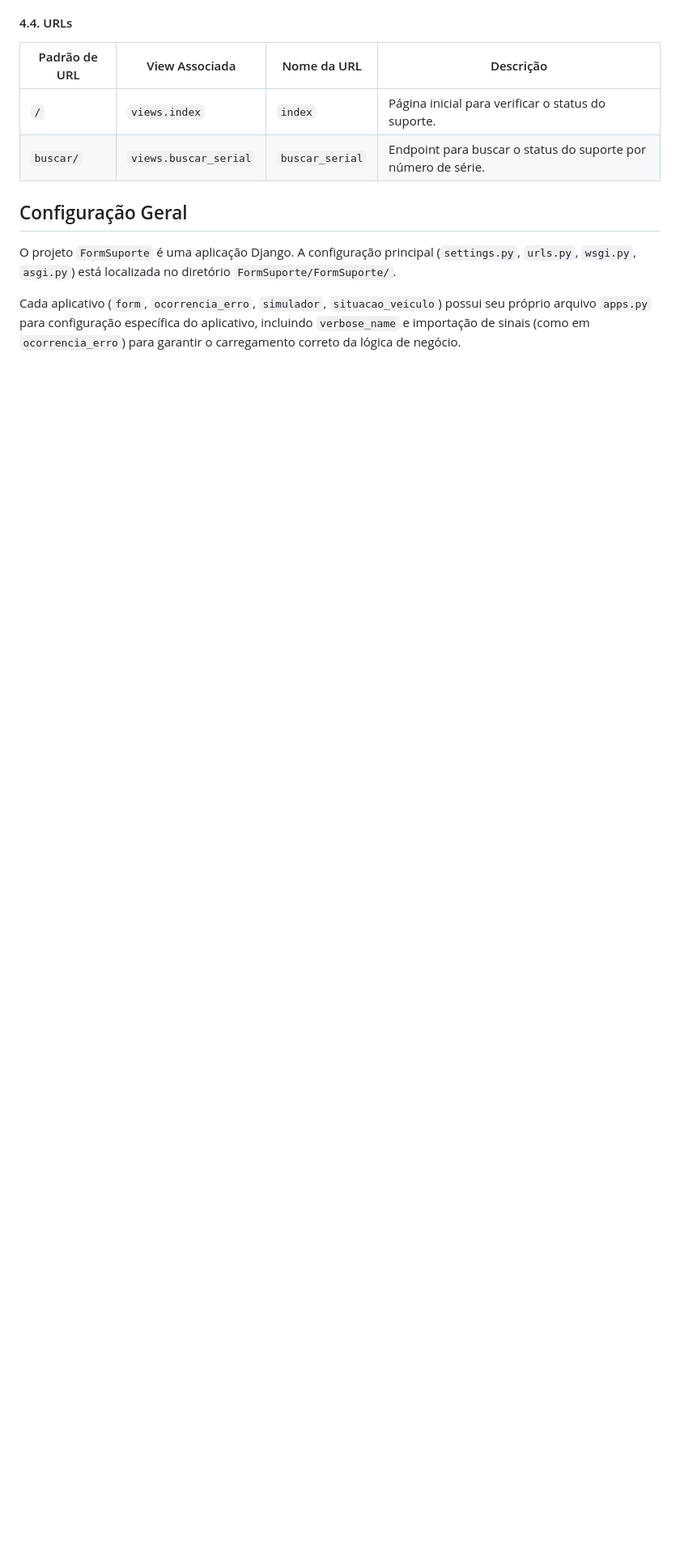
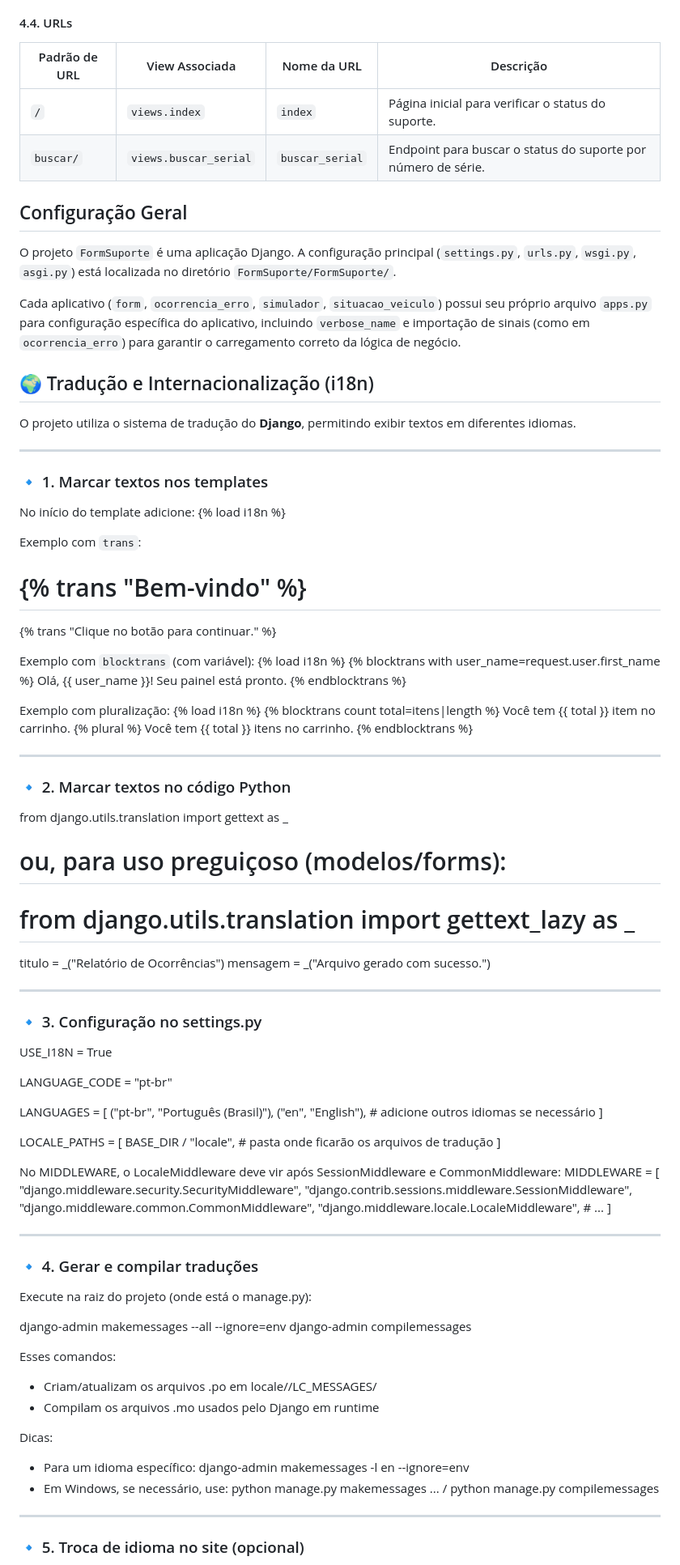
Before and after one commit to EAATA-Brasil/FormSuporte, a Markdown page: README.md, the part around the change printed below. Shown: that part at 81% size. Rendered like a GitHub page; blank space fills up the shorter version.

Commit message:
doc internacionalização

```diff
--- a/README.md
+++ b/README.md
@@ -198,3 +198,91 @@ O projeto `FormSuporte` é uma aplicação Django. A configuração principal (`
 
 Cada aplicativo (`form`, `ocorrencia_erro`, `simulador`, `situacao_veiculo`) possui seu próprio arquivo `apps.py` para configuração específica do aplicativo, incluindo `verbose_name` e importação de sinais (como em `ocorrencia_erro`) para garantir o carregamento correto da lógica de negócio.
 
+## 🌍 Tradução e Internacionalização (i18n)
+
+O projeto utiliza o sistema de tradução do **Django**, permitindo exibir textos em diferentes idiomas.
+
+---
+
+### 🔹 1. Marcar textos nos templates
+
+No início do template adicione:
+{% load i18n %}
+
+Exemplo com `trans`:
+<h1>{% trans "Bem-vindo" %}</h1>
+<p>{% trans "Clique no botão para continuar." %}</p>
+
+Exemplo com `blocktrans` (com variável):
+{% load i18n %}
+{% blocktrans with user_name=request.user.first_name %}
+Olá, {{ user_name }}! Seu painel está pronto.
+{% endblocktrans %}
+
+Exemplo com pluralização:
+{% load i18n %}
+{% blocktrans count total=itens|length %}
+Você tem {{ total }} item no carrinho.
+{% plural %}
+Você tem {{ total }} itens no carrinho.
+{% endblocktrans %}
+
+---
+
+### 🔹 2. Marcar textos no código Python
+
+from django.utils.translation import gettext as _
+# ou, para uso preguiçoso (modelos/forms):
+# from django.utils.translation import gettext_lazy as _
+
+titulo = _("Relatório de Ocorrências")
+mensagem = _("Arquivo gerado com sucesso.")
+
+---
+
+### 🔹 3. Configuração no settings.py
+
+USE_I18N = True
+
+LANGUAGE_CODE = "pt-br"
+
+LANGUAGES = [
+    ("pt-br", "Português (Brasil)"),
+    ("en", "English"),
+    # adicione outros idiomas se necessário
+]
+
+LOCALE_PATHS = [
+    BASE_DIR / "locale",  # pasta onde ficarão os arquivos de tradução
+]
+
+No MIDDLEWARE, o LocaleMiddleware deve vir após SessionMiddleware e CommonMiddleware:
+MIDDLEWARE = [
+    "django.middleware.security.SecurityMiddleware",
+    "django.contrib.sessions.middleware.SessionMiddleware",
+    "django.middleware.common.CommonMiddleware",
+    "django.middleware.locale.LocaleMiddleware",
+    # ...
+]
+
+---
+
+### 🔹 4. Gerar e compilar traduções
+
+Execute na raiz do projeto (onde está o manage.py):
+
+django-admin makemessages --all --ignore=env
+django-admin compilemessages
+
+Esses comandos:
+- Criam/atualizam os arquivos .po em locale/<idioma>/LC_MESSAGES/
+- Compilam os arquivos .mo usados pelo Django em runtime
+
+Dicas:
+- Para um idioma específico: django-admin makemessages -l en --ignore=env
+- Em Windows, se necessário, use: python manage.py makemessages ... / python manage.py compilemessages
+
+---
+
+### 🔹 5. Troca de idioma no site (opcional)
+
```
Also changed, not shown: other parts of README.md (+20 -0 lines).
